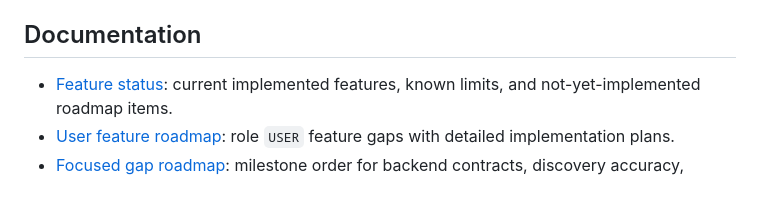
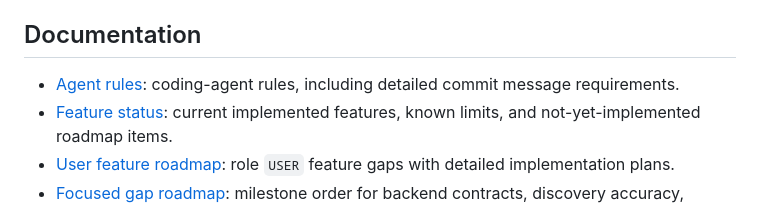
Before and after one commit to lehieu2003/manga, a Markdown page: README.md, the part around the change. Rendered like a GitHub page.

```diff
--- a/README.md
+++ b/README.md
@@ -59,6 +59,7 @@ Set `JWT_SECRET`, `POSTGRES_PASSWORD`, and `CORS_ORIGIN` in `.env` for the VPS e
 
 ## Documentation
 
+- [Agent rules](AGENTS.md): coding-agent rules, including detailed commit message requirements.
 - [Feature status](docs/FEATURE_STATUS.md): current implemented features, known limits, and not-yet-implemented roadmap items.
 - [User feature roadmap](docs/USER_FEATURE_ROADMAP.md): role `USER` feature gaps with detailed implementation plans.
 - [Focused gap roadmap](docs/FOCUSED_GAP_ROADMAP.md): milestone order for backend contracts, discovery accuracy, reader UX, personalization, account maturity, and mobile readiness.
```
Also changed, not shown: AGENTS.md (added, +40 -0 lines).
